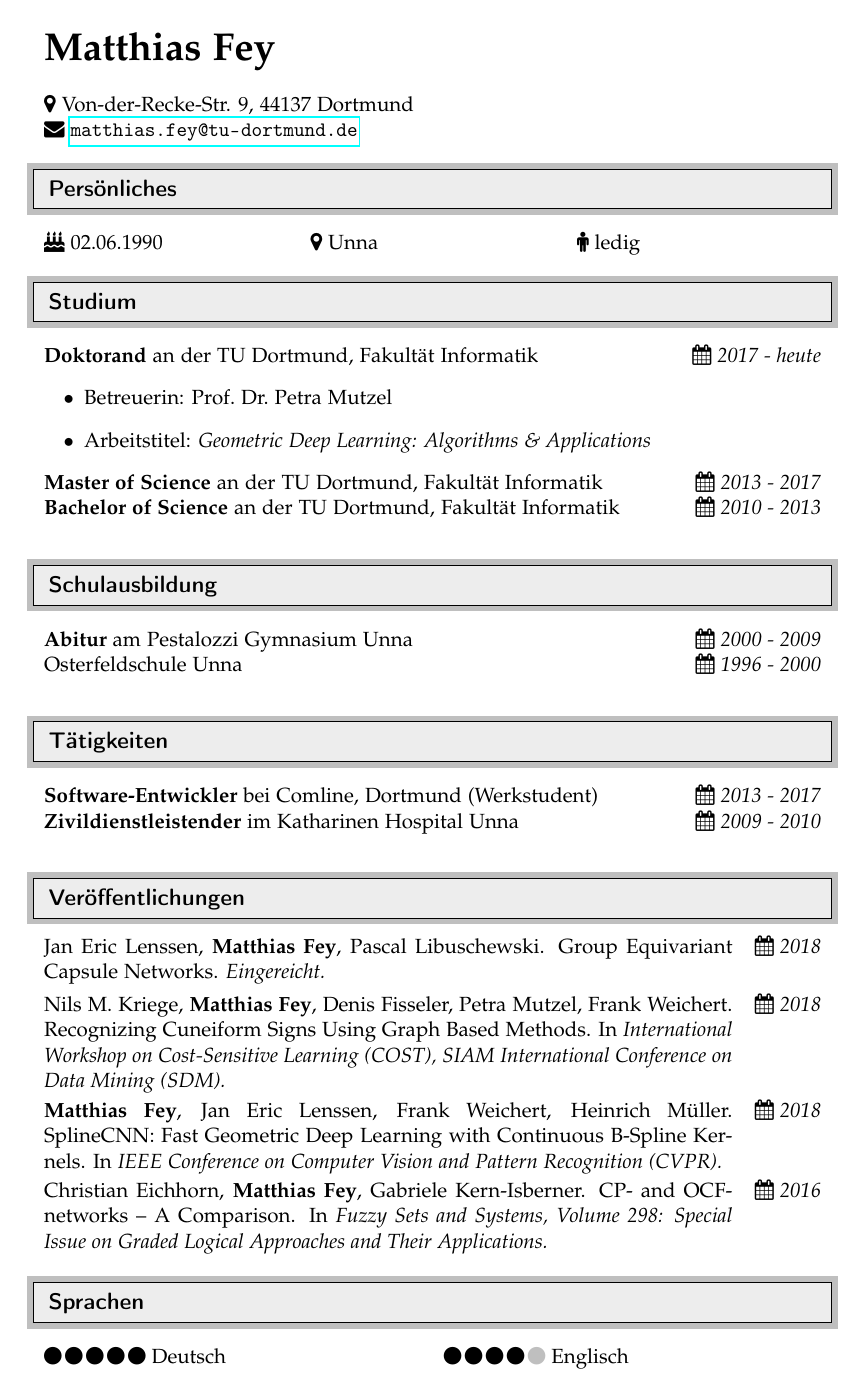
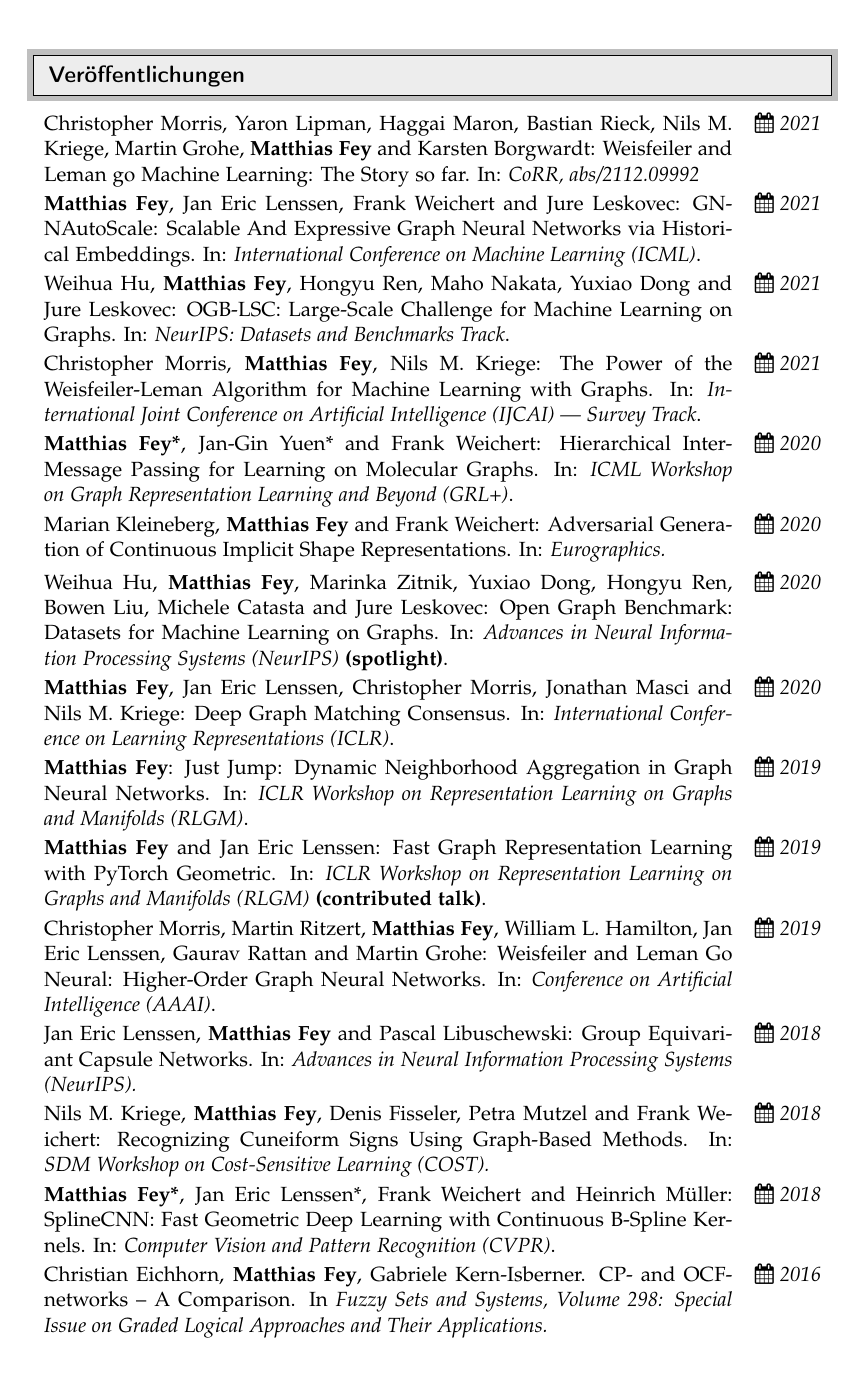
Before and after one commit to rusty1s/rusty1s.github.io, a LaTeX CV (cv/german.tex): the whole page before the commit and page 2 of 2 after it. The pictures show the PDF file cv/german.pdf that the author committed with the source.

Commit message:
update cv + homepage title

```diff
--- a/cv/german.tex
+++ b/cv/german.tex
@@ -39,5 +39,3 @@
 
 \begin{tabularx}{\textwidth}{Xr}
   \textbf{\huge Matthias Fey}\\
-  \vspace{0.1cm}
-  \faMapMarker~Von-der-Recke-Str. 9, 44137 Dortmund\\
@@ -46,3 +48,2 @@
 \end{tabularx}
 
-\resheading{Persönliches}
@@ -52 +52,2 @@
-\end{tabularx}
+\ressubheading{\textbf{Doktor der Ingenieurwissenschaften}\\ an der Technischen Universtität Dortmund}{\faCalendar~\emph{2017 - 2022}}
+\begin{itemize}
@@ -53,2 +59,2 @@
+\end{itemize}
 
-\resheading{Studium}
@@ -55,18 +67,11 @@
 
-\ressubheading{\textbf{Doktorand} an der TU Dortmund, Fakultät Informatik}{\faCalendar~\emph{2017 - heute}}
+\ressubheading{\textbf{B.S. in Informatik} an der Technischen Universität Dortmund}{\faCalendar~\emph{2010 - 2013}}
 \begin{itemize}
-  \item Betreuerin: Prof.\ Dr.\ Petra Mutzel
-  \item Arbeitstitel: \emph{Geometric Deep Learning: Algorithms \& Applications}
+  \setlength\itemsep{0em}
+  \item \small \textbf{Titel:} Qualitative Semantiken für DAGs – ein Vergleich von OCF- und CP-Netzwerken
 \end{itemize}
-\ressubheading{\textbf{Master of Science} an der TU Dortmund, Fakultät Informatik}{\faCalendar~\emph{2013 - 2017}}
-\ressubheading{\textbf{Bachelor of Science} an der TU Dortmund, Fakultät Informatik}{\faCalendar~\emph{2010 - 2013}}
 
-\resheading{Schulausbildung}
-
-\ressubheading{\textbf{Abitur} am Pestalozzi Gymnasium Unna}{\faCalendar~\emph{2000 - 2009}}
-\ressubheading{Osterfeldschule Unna}{\faCalendar~\emph{1996 - 2000}}
+\ressubheading{\textbf{Abitur} am Pestalozzi Gymnasium, Unna}{\faCalendar~\emph{2000 - 2009}}
 
 \resheading{Tätigkeiten}
 
-\ressubheading{\textbf{Software-Entwickler} bei Comline, Dortmund (Werkstudent)}{\faCalendar~\emph{2013 - 2017}}
-\ressubheading{\textbf{Zivildienstleistender} im Katharinen Hospital Unna}{\faCalendar~\emph{2009 - 2010}}
@@ -73,12 +98,33 @@
 
 \resheading{Veröffentlichungen}
 
-\ressubheading{Jan Eric Lenssen, \textbf{Matthias Fey}, Pascal Libuschewski. Group Equivariant Capsule Networks. \textit{Eingereicht.}}{\faCalendar~\emph{2018}}
+\ressubheading{Christopher Morris, Yaron Lipman, Haggai Maron, Bastian Rieck, Nils M. Kriege, Martin Grohe, \textbf{Matthias Fey} and Karsten Borgwardt: Weisfeiler and Leman go Machine Learning: The Story so far. In: \emph{CoRR, abs/2112.09992}}{\faCalendar~\emph{2021}}
 
-\ressubheading{Nils M. Kriege, \textbf{Matthias Fey}, Denis Fisseler, Petra Mutzel, Frank Weichert. Recognizing Cuneiform Signs Using Graph Based Methods. In \textit{International Workshop on Cost-Sensitive Learning (COST), SIAM International Conference on Data Mining (SDM).}}{\faCalendar~\emph{2018}}
+\ressubheading{\textbf{Matthias Fey}, Jan Eric Lenssen, Frank Weichert and Jure Leskovec: GNNAutoScale: Scalable And Expressive Graph Neural Networks via Historical Embeddings. In: \emph{International Conference on Machine Learning (ICML)}.}{\faCalendar~\emph{2021}}
 
-\ressubheading{\textbf{Matthias Fey}, Jan Eric Lenssen, Frank Weichert, Heinrich Müller. SplineCNN: Fast Geometric Deep Learning with Continuous B-Spline Kernels. In \textit{IEEE Conference on Computer Vision and Pattern Recognition (CVPR).}}{\faCalendar~\emph{2018}}
+\ressubheading{Weihua Hu, \textbf{Matthias Fey}, Hongyu Ren, Maho Nakata, Yuxiao Dong and Jure Leskovec: OGB-LSC:\@ Large-Scale Challenge for Machine Learning on Graphs. In: \emph{NeurIPS:\@ Datasets and Benchmarks Track}.}{\faCalendar~\emph{2021}}
+
+\ressubheading{Christopher Morris, \textbf{Matthias Fey}, Nils M. Kriege: The Power of the Weisfeiler-Leman Algorithm for Machine Learning with Graphs. In: \emph{International Joint Conference on Artificial Intelligence (IJCAI) --- Survey Track}.}{\faCalendar~\emph{2021}}
+
+\ressubheading{\textbf{Matthias Fey*}, Jan-Gin Yuen* and Frank Weichert: Hierarchical Inter-Message Passing for Learning on Molecular Graphs. In: \emph{ICML Workshop on Graph Representation Learning and Beyond (GRL+)}.}{\faCalendar~\emph{2020}}
+
+\ressubheading{Marian Kleineberg, \textbf{Matthias Fey} and Frank Weichert: Adversarial Generation of Continuous Implicit Shape Representations. In: \emph{Eurographics.}}{\faCalendar~\emph{2020}}
+
+\ressubheading{Weihua Hu, \textbf{Matthias Fey}, Marinka Zitnik, Yuxiao Dong, Hongyu Ren, Bowen Liu, Michele Catasta and Jure Leskovec: Open Graph Benchmark: Da\-ta\-sets for Machine Learning on Graphs. In: \emph{Advances in Neural Information Processing Systems (NeurIPS)} \textbf{(spotlight)}.}{\faCalendar~\emph{2020}}
+
+\ressubheading{\textbf{Matthias Fey}, Jan Eric Lenssen, Christopher Morris, Jonathan Masci and Nils M. Kriege: Deep Graph Matching Consensus. In: \emph{International Conference on Learning Representations (ICLR)}.}{\faCalendar~\emph{2020}}
+
+\ressubheading{\textbf{Matthias Fey}: Just Jump: Dynamic Neighborhood Aggregation in Graph Neural Networks. In: \emph{ICLR Workshop on Representation Learning on Graphs and Manifolds (RLGM)}.}{\faCalendar~\emph{2019}}
+
+\ressubheading{\textbf{Matthias Fey} and Jan Eric Lenssen: Fast Graph Representation Learning with PyTorch Geometric. In: \emph{ICLR Workshop on Representation Learning on Graphs and Manifolds (RLGM)} \textbf{(contributed talk)}.}{\faCalendar~\emph{2019}}
+
+\ressubheading{Christopher Morris, Martin Ritzert, \textbf{Matthias Fey}, William L. Hamilton, Jan Eric Lenssen, Gaurav Rattan and Martin Grohe: Weisfeiler and Leman Go Neural: Higher-Order Graph Neural Networks. In: \emph{Conference on Artificial Intelligence (AAAI)}.}{\faCalendar~\emph{2019}}
+
+\ressubheading{Jan Eric Lenssen, \textbf{Matthias Fey} and Pascal Libuschewski: Group Equivariant Capsule Networks. In: \emph{Advances in Neural Information Processing Systems (NeurIPS).}}{\faCalendar~\emph{2018}}
+
+\ressubheading{Nils M. Kriege, \textbf{Matthias Fey}, Denis Fisseler, Petra Mutzel and Frank Weichert: Recognizing Cuneiform Signs Using Graph-Based Methods. In: \emph{SDM Workshop on Cost-Sensitive Learning (COST).}}{\faCalendar~\emph{2018}}
+
+\ressubheading{\textbf{Matthias Fey*}, Jan Eric Lenssen*, Frank Weichert and Heinrich Müller: SplineCNN:\@ Fast Geometric Deep Learning with Continuous B-Spline Kernels. In: \emph{Computer Vision and Pattern Recognition (CVPR)}.}{\faCalendar~\emph{2018}}
 
 \ressubheading{Christian Eichhorn, \textbf{Matthias Fey}, Gabriele Kern-Isberner. CP- and OCF-networks – A Comparison. In \textit{Fuzzy Sets and Systems, Volume 298: Special Issue on Graded Logical Approaches and Their Applications.}}{\faCalendar~\emph{2016}}
 
-\resheading{Sprachen}
```
Also changed, not shown: cv/german.pdf, cv/german.tex (49 more changed lines), 2 other files.
